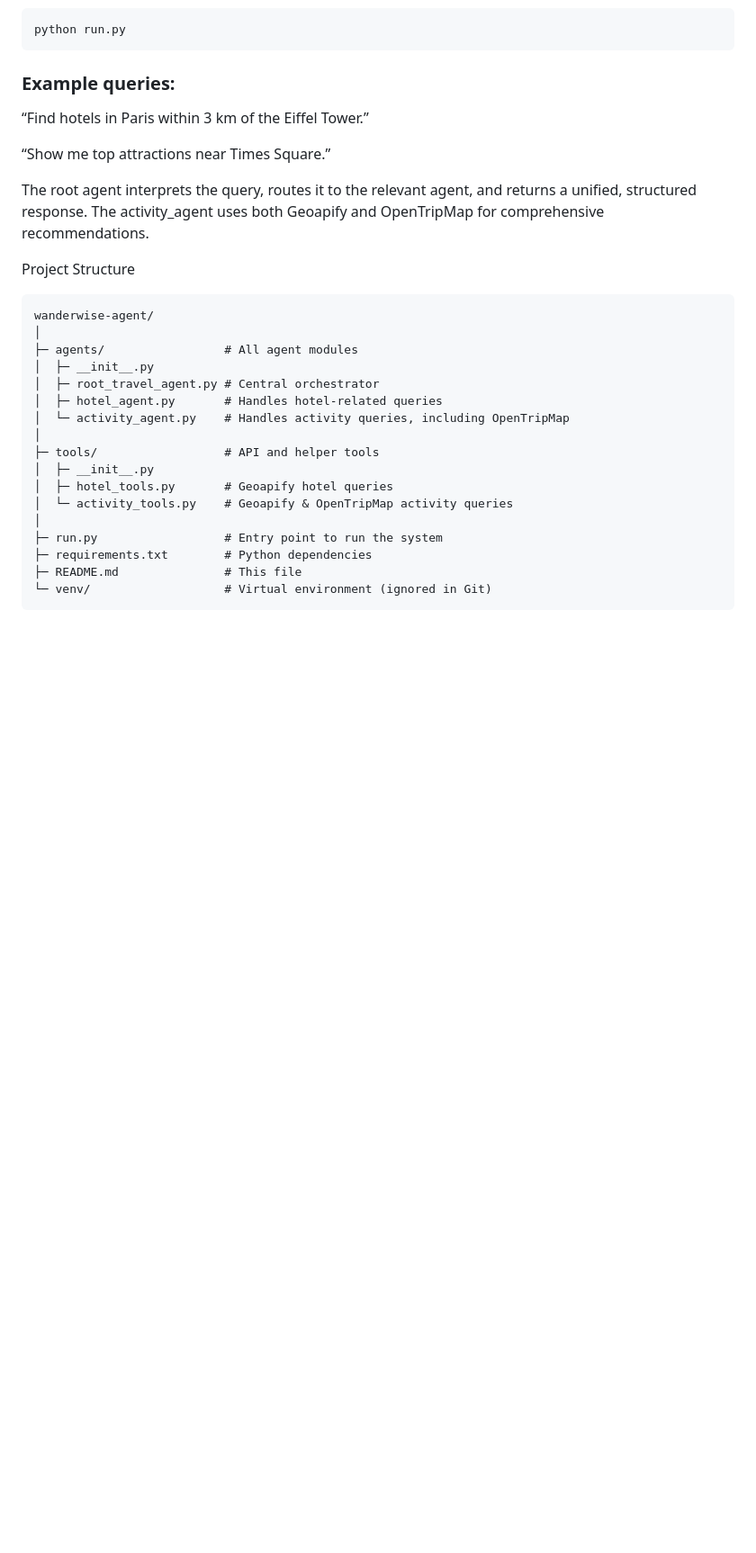
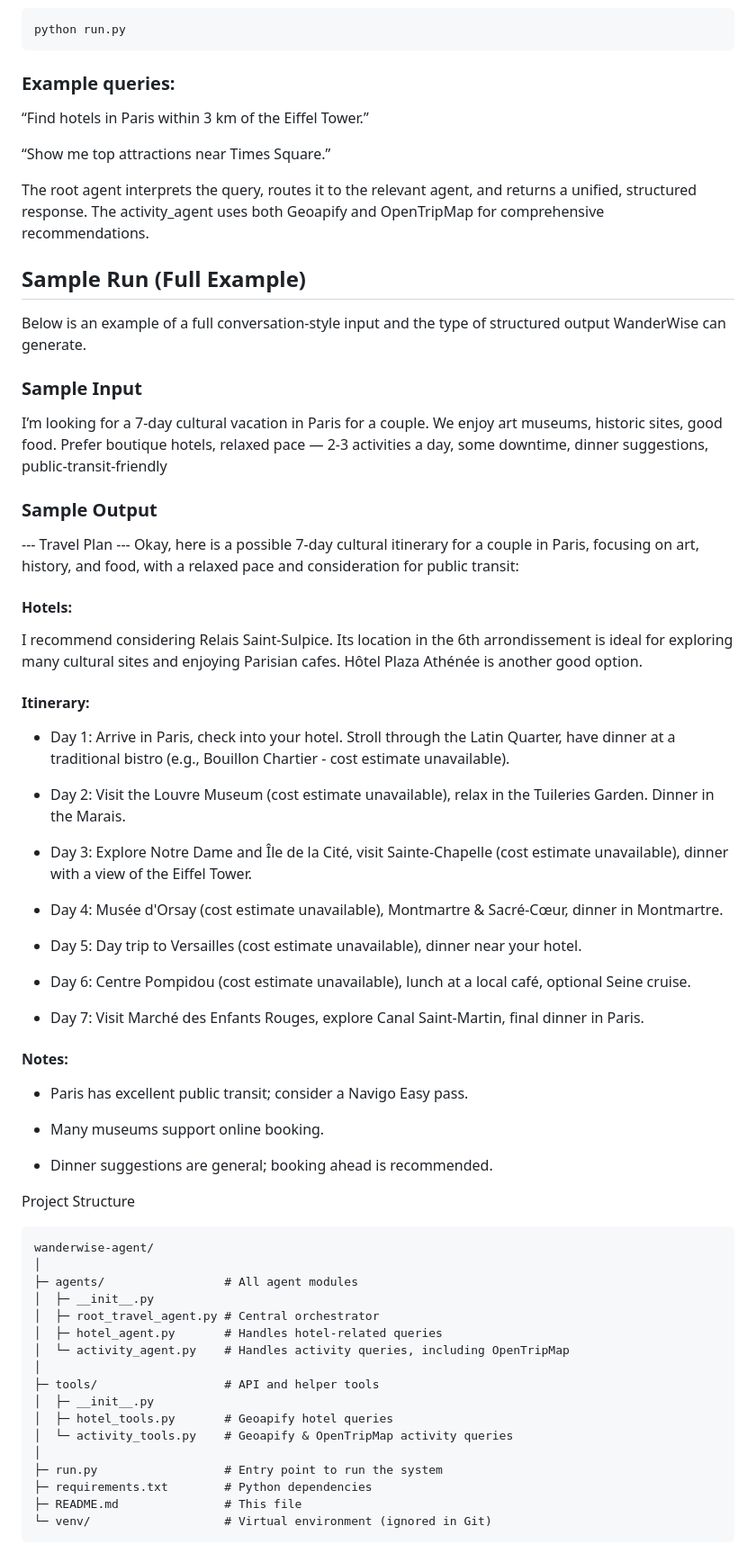
Before and after one commit to sreethumu/wanderwise-agent, a Markdown page: README.md, the part around the change. Shown: that part at 90% size. Drawn GitHub-style; blank space fills up the shorter version.

Commit message:
Add sample run example for WanderWise
Added a sample run section with a full conversation-style input and structured output for a 7-day cultural vacation in Paris.

````diff
--- a/README.md
+++ b/README.md
@@ -160,6 +160,46 @@ python run.py
 
 The root agent interprets the query, routes it to the relevant agent, and returns a unified, structured response. The activity_agent uses both Geoapify and OpenTripMap for comprehensive recommendations.
 
+## Sample Run (Full Example)
+
+Below is an example of a full conversation-style input and the type of structured output WanderWise can generate.
+
+### Sample Input
+
+I’m looking for a 7-day cultural vacation in Paris for a couple. We enjoy art museums, historic sites, good food. Prefer boutique hotels, relaxed pace — 2-3 activities a day, some downtime, dinner suggestions, public-transit-friendly
+
+### Sample Output
+
+--- Travel Plan ---
+Okay, here is a possible 7-day cultural itinerary for a couple in Paris, focusing on art, history, and food, with a relaxed pace and consideration for public transit:
+
+#### Hotels:
+I recommend considering Relais Saint-Sulpice. Its location in the 6th arrondissement is ideal for exploring many cultural sites and enjoying Parisian cafes. Hôtel Plaza Athénée is another good option.
+
+#### Itinerary:
+
+* Day 1: Arrive in Paris, check into your hotel. Stroll through the Latin Quarter, have dinner at a traditional bistro (e.g., Bouillon Chartier - cost estimate unavailable).
+
+* Day 2: Visit the Louvre Museum (cost estimate unavailable), relax in the Tuileries Garden. Dinner in the Marais.
+
+* Day 3: Explore Notre Dame and Île de la Cité, visit Sainte-Chapelle (cost estimate unavailable), dinner with a view of the Eiffel Tower.
+
+* Day 4: Musée d'Orsay (cost estimate unavailable), Montmartre & Sacré-Cœur, dinner in Montmartre.
+
+* Day 5: Day trip to Versailles (cost estimate unavailable), dinner near your hotel.
+
+* Day 6: Centre Pompidou (cost estimate unavailable), lunch at a local café, optional Seine cruise.
+
+* Day 7: Visit Marché des Enfants Rouges, explore Canal Saint-Martin, final dinner in Paris.
+
+#### Notes:
+
+* Paris has excellent public transit; consider a Navigo Easy pass.
+
+* Many museums support online booking.
+
+* Dinner suggestions are general; booking ahead is recommended.
+
 Project Structure
 ```graphql
 wanderwise-agent/
````
